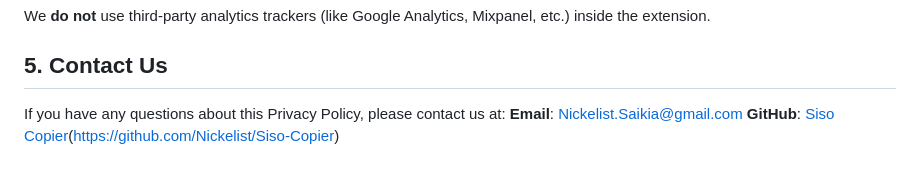
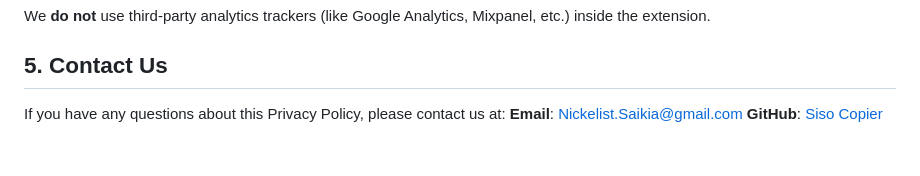
Before and after one commit to Nickelist/Siso-Copier, a Markdown page: PRIVACY_POLICY.md, the part around the change. Rendered like a GitHub page.

Commit message:
Fix malformed link in Privacy Policy

```diff
--- a/PRIVACY_POLICY.md
+++ b/PRIVACY_POLICY.md
@@ -66,4 +66,4 @@ We **do not** use third-party analytics trackers (like Google Analytics, Mixpane
 
 If you have any questions about this Privacy Policy, please contact us at:
 **Email**: <Nickelist.Saikia@gmail.com>
-**GitHub**: [Siso Copier](https://github.com/Nickelist/Siso-Copier)(https://github.com/Nickelist/Siso-Copier)
+**GitHub**: [Siso Copier](https://github.com/Nickelist/Siso-Copier)
```
